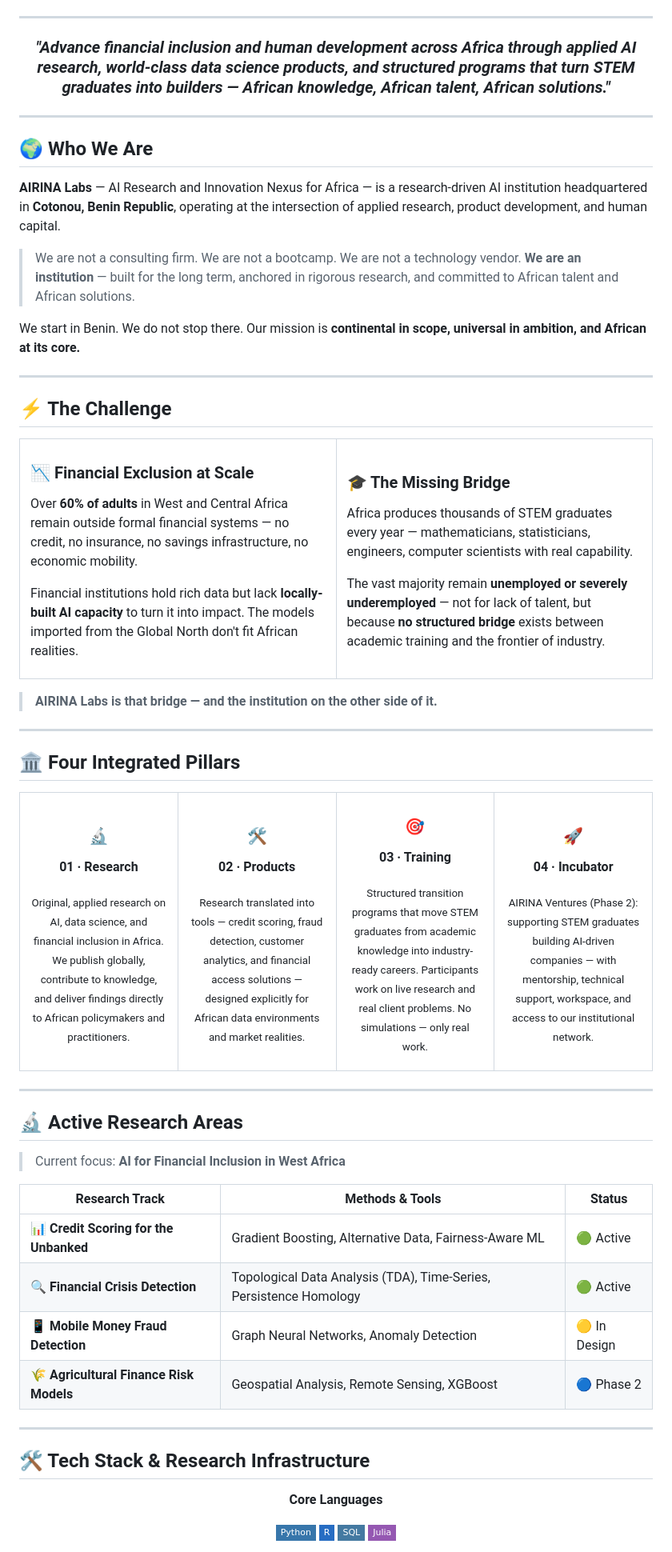
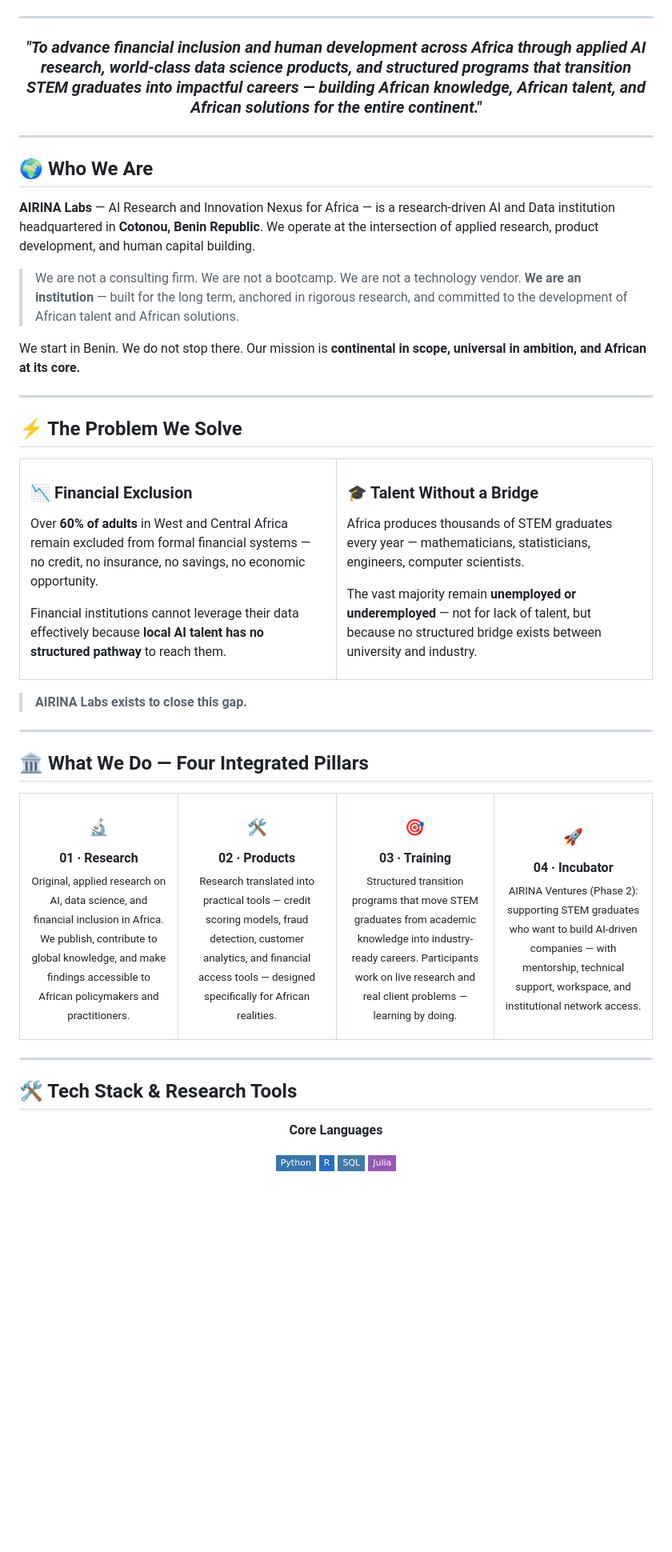
Before and after one commit to AIRINA-Labs/AIRINA-Labs, a Markdown page: README.md, the part around one of its changes. Shown at 80% size. GitHub-like rendering; badges without logos; blank space fills up the shorter version.

```diff
--- a/README.md
+++ b/README.md
@@ -34,7 +21,7 @@
 
 <div align="center">
 
-### *"Advance financial inclusion and human development across Africa through applied AI research, world-class data science products, and structured programs that turn STEM graduates into builders — African knowledge, African talent, African solutions."*
+### *"To advance financial inclusion and human development across Africa through applied AI research, world-class data science products, and structured programs that transition STEM graduates into impactful careers — building African knowledge, African talent, and African solutions for the entire continent."*
 
 </div>
 
@@ -42,45 +29,43 @@
 
 ## 🌍 Who We Are
 
-**AIRINA Labs** — AI Research and Innovation Nexus for Africa — is a research-driven AI institution headquartered in **Cotonou, Benin Republic**, operating at the intersection of applied research, product development, and human capital.
+**AIRINA Labs** — AI Research and Innovation Nexus for Africa — is a research-driven AI and Data institution headquartered in **Cotonou, Benin Republic**. We operate at the intersection of applied research, product development, and human capital building.
 
 > We are not a consulting firm. We are not a bootcamp. We are not a technology vendor.
-> **We are an institution** — built for the long term, anchored in rigorous research, and committed to African talent and African solutions.
+> **We are an institution** — built for the long term, anchored in rigorous research, and committed to the development of African talent and African solutions.
 
 We start in Benin. We do not stop there. Our mission is **continental in scope, universal in ambition, and African at its core.**
 
 ---
 
-## ⚡ The Challenge
+## ⚡ The Problem We Solve
 
 <table>
 <tr>
 <td width="50%" valign="top">
 
-### 📉 Financial Exclusion at Scale
+### 📉 Financial Exclusion
+Over **60% of adults** in West and Central Africa remain excluded from formal financial systems — no credit, no insurance, no savings, no economic opportunity.
 
-Over **60% of adults** in West and Central Africa remain outside formal financial systems — no credit, no insurance, no savings infrastructure, no economic mobility.
-
-Financial institutions hold rich data but lack **locally-built AI capacity** to turn it into impact. The models imported from the Global North don't fit African realities.
+Financial institutions cannot leverage their data effectively because **local AI talent has no structured pathway** to reach them.
 
 </td>
 <td width="50%" valign="top">
 
-### 🎓 The Missing Bridge
+### 🎓 Talent Without a Bridge
+Africa produces thousands of STEM graduates every year — mathematicians, statisticians, engineers, computer scientists.
 
-Africa produces thousands of STEM graduates every year — mathematicians, statisticians, engineers, computer scientists with real capability.
-
-The vast majority remain **unemployed or severely underemployed** — not for lack of talent, but because **no structured bridge** exists between academic training and the frontier of industry.
+The vast majority remain **unemployed or underemployed** — not for lack of talent, but because no structured bridge exists between university and industry.
 
 </td>
 </tr>
 </table>
 
-> **AIRINA Labs is that bridge — and the institution on the other side of it.**
+> **AIRINA Labs exists to close this gap.**
 
 ---
 
-## 🏛️ Four Integrated Pillars
+## 🏛️ What We Do — Four Integrated Pillars
 
 <table>
 <tr>
@@ -88,32 +73,32 @@ The vast majority remain **unemployed or severely underemployed** — not for la
 
 ### 🔬
 **01 · Research**
-
-<sub>Original, applied research on AI, data science, and financial inclusion in Africa. We publish globally, contribute to knowledge, and deliver findings directly to African policymakers and practitioners.</sub>
+<br/>
+<sub>Original, applied research on AI, data science, and financial inclusion in Africa. We publish, contribute to global knowledge, and make findings accessible to African policymakers and practitioners.</sub>
 
 </td>
 <td align="center" width="25%">
 
 ### 🛠️
 **02 · Products**
-
-<sub>Research translated into tools — credit scoring, fraud detection, customer analytics, and financial access solutions — designed explicitly for African data environments and market realities.</sub>
+<br/>
+<sub>Research translated into practical tools — credit scoring models, fraud detection, customer analytics, and financial access tools — designed specifically for African realities.</sub>
 
 </td>
 <td align="center" width="25%">
 
 ### 🎯
 **03 · Training**
-
-<sub>Structured transition programs that move STEM graduates from academic knowledge into industry-ready careers. Participants work on live research and real client problems. No simulations — only real work.</sub>
+<br/>
+<sub>Structured transition programs that move STEM graduates from academic knowledge into industry-ready careers. Participants work on live research and real client problems — learning by doing.</sub>
 
 </td>
 <td align="center" width="25%">
 
 ### 🚀
 **04 · Incubator**
-
-<sub>AIRINA Ventures (Phase 2): supporting STEM graduates building AI-driven companies — with mentorship, technical support, workspace, and access to our institutional network.</sub>
+<br/>
+<sub>AIRINA Ventures (Phase 2): supporting STEM graduates who want to build AI-driven companies — with mentorship, technical support, workspace, and institutional network access.</sub>
 
 </td>
 </tr>
@@ -121,20 +106,7 @@ The vast majority remain **unemployed or severely underemployed** — not for la
 
 ---
 
-## 🔬 Active Research Areas
-
-> Current focus: **AI for Financial Inclusion in West Africa**
-
-| Research Track | Methods & Tools | Status |
-|---|---|---|
-| 📊 **Credit Scoring for the Unbanked** | Gradient Boosting, Alternative Data, Fairness-Aware ML | 🟢 Active |
-| 🔍 **Financial Crisis Detection** | Topological Data Analysis (TDA), Time-Series, Persistence Homology | 🟢 Active |
-| 📱 **Mobile Money Fraud Detection** | Graph Neural Networks, Anomaly Detection | 🟡 In Design |
-| 🌾 **Agricultural Finance Risk Models** | Geospatial Analysis, Remote Sensing, XGBoost | 🔵 Phase 2 |
-
----
-
-## 🛠️ Tech Stack & Research Infrastructure
+## 🛠️ Tech Stack & Research Tools
 
 <div align="center">
 
```
Also changed, not shown: other parts of README.md (+22 -63 lines).
